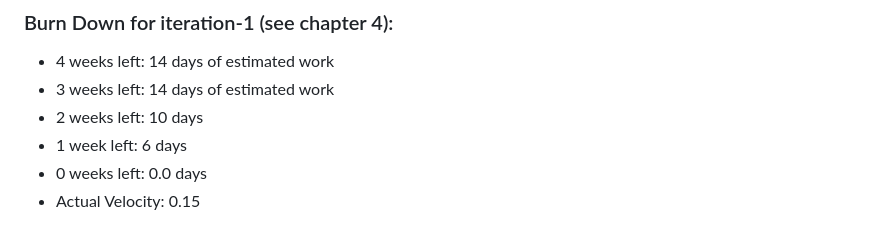
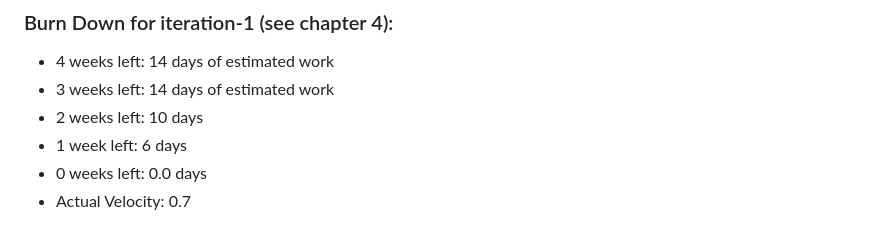
Before and after one commit to 38473/3407-ClassB-Group1, a Markdown page: iteration_1.md, the part around one of its changes. Rendered like a GitHub page.

```diff
--- a/iteration_1.md
+++ b/iteration_1.md
@@ -263,5 +263,5 @@ Completed：
 * 2 weeks left: 10 days
 * 1 week left: 6 days
 * 0 weeks left: 0.0 days
-* Actual Velocity: 0.15
+* Actual Velocity: 0.7
 
```
Also changed, not shown: other parts of iteration_1.md (+2 -1 lines).
